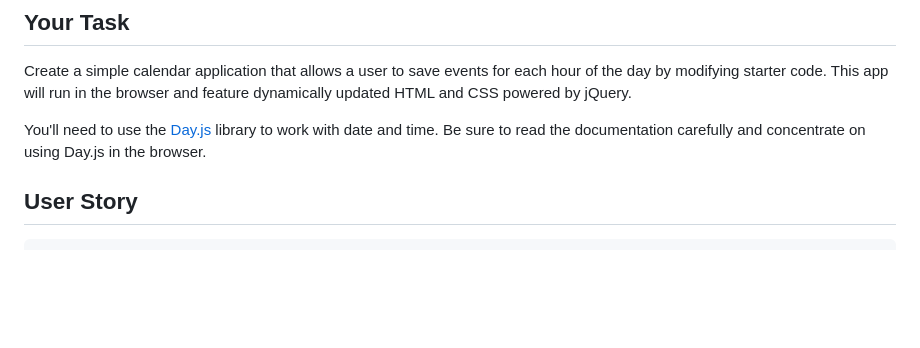
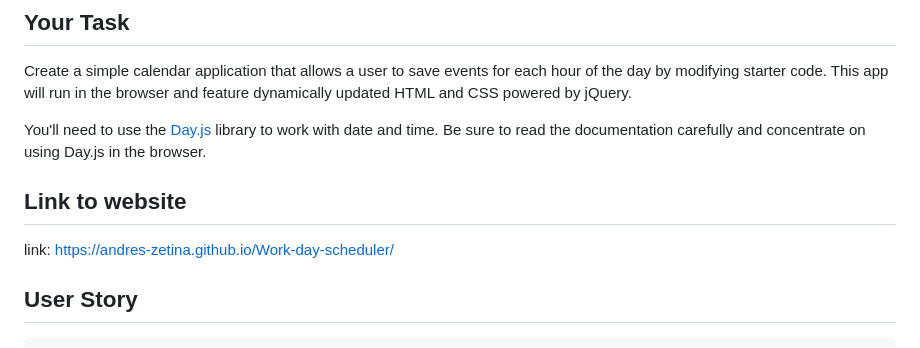
Before and after one commit to Andres-Zetina/Work-day-scheduler, a Markdown page: README.md, the part around the change. Rendered like a GitHub page; blank space fills up the shorter version.

Commit message:
updated READ.me

````diff
--- a/README.md
+++ b/README.md
@@ -5,7 +5,8 @@
 Create a simple calendar application that allows a user to save events for each hour of the day by modifying starter code. This app will run in the browser and feature dynamically updated HTML and CSS powered by jQuery.
 
 You'll need to use the [Day.js](https://day.js.org/en/) library to work with date and time. Be sure to read the documentation carefully and concentrate on using Day.js in the browser.
-
+## Link to website
+link: https://andres-zetina.github.io/Work-day-scheduler/
 ## User Story
 
 ```md
````
